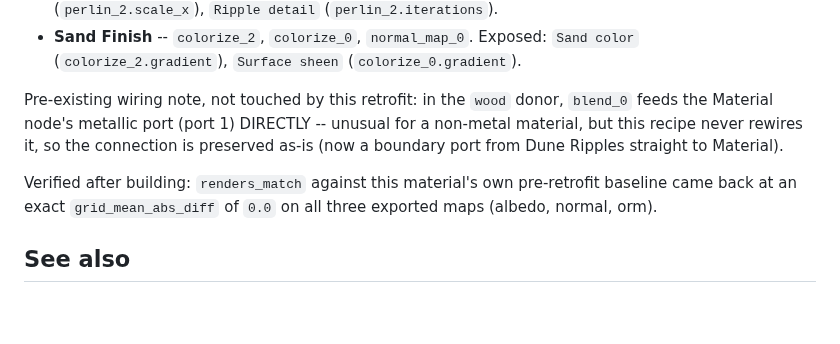
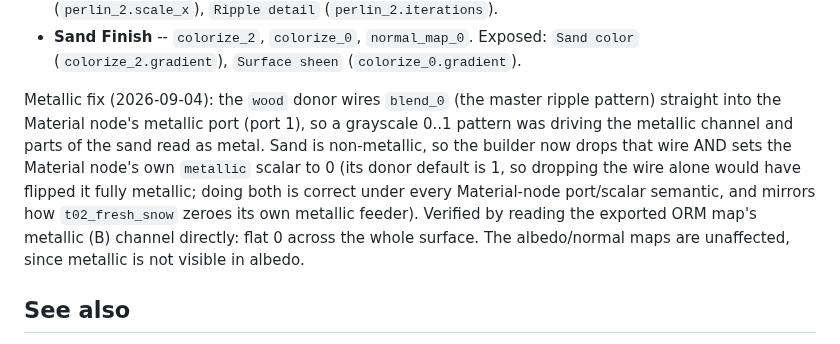
Before and after one commit to graysonchalmers/Tool-MaterialMaker-MCP, a Markdown page: cookbook/terrain/t01_sand_dunes.md, the part around the change. GitHub-like rendering; blank space fills up the shorter version.

```diff
--- a/cookbook/terrain/t01_sand_dunes.md
+++ b/cookbook/terrain/t01_sand_dunes.md
@@ -27,15 +27,17 @@ Grouped per the "Grouping into subgraphs" lever in `docs/AUTHORING.md`:
   `Sand color` (`colorize_2.gradient`), `Surface sheen`
   (`colorize_0.gradient`).
 
-Pre-existing wiring note, not touched by this retrofit: in the `wood`
-donor, `blend_0` feeds the Material node's metallic port (port 1) DIRECTLY
--- unusual for a non-metal material, but this recipe never rewires it, so
-the connection is preserved as-is (now a boundary port from Dune Ripples
-straight to Material).
-
-Verified after building: `renders_match` against this material's own
-pre-retrofit baseline came back at an exact `grid_mean_abs_diff` of `0.0`
-on all three exported maps (albedo, normal, orm).
+Metallic fix (2026-09-04): the `wood` donor wires `blend_0` (the master
+ripple pattern) straight into the Material node's metallic port (port 1), so
+a grayscale 0..1 pattern was driving the metallic channel and parts of the
+sand read as metal. Sand is non-metallic, so the builder now drops that wire
+AND sets the Material node's own `metallic` scalar to 0 (its donor default is
+1, so dropping the wire alone would have flipped it fully metallic; doing both
+is correct under every Material-node port/scalar semantic, and mirrors how
+`t02_fresh_snow` zeroes its own metallic feeder). Verified by reading the
+exported ORM map's metallic (B) channel directly: flat 0 across the whole
+surface. The albedo/normal maps are unaffected, since metallic is not visible
+in albedo.
 
 ## See also
 
```
Also changed, not shown: cookbook/leather/l02_distressed_two_tone.md (+18 -17 lines), cookbook/leather/l05_quilted_leather.md (+18 -17 lines), docs/images/cookbook-leather/l02_distressed_two_tone.png, docs/images/cookbook-leather/l05_quilted_leather.png, 5 other files.
